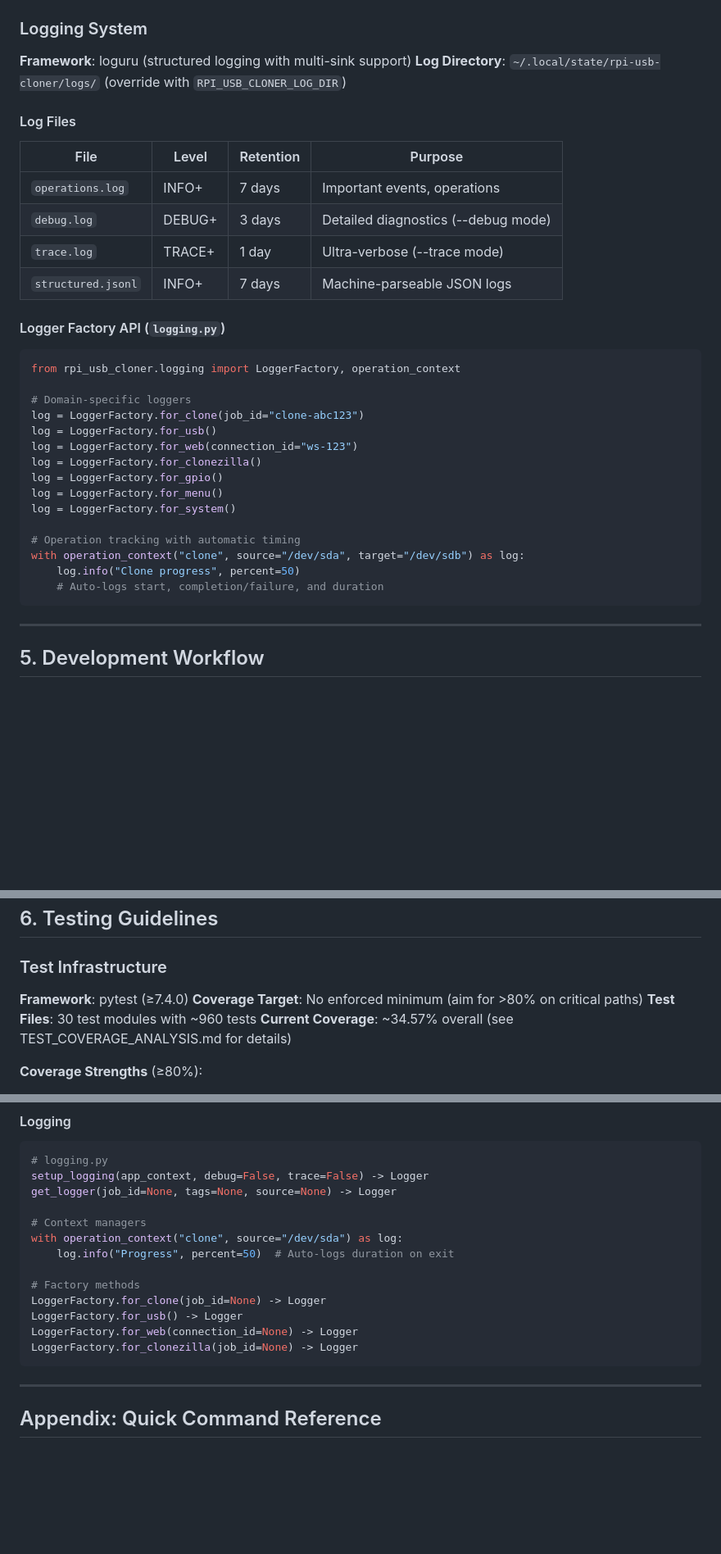
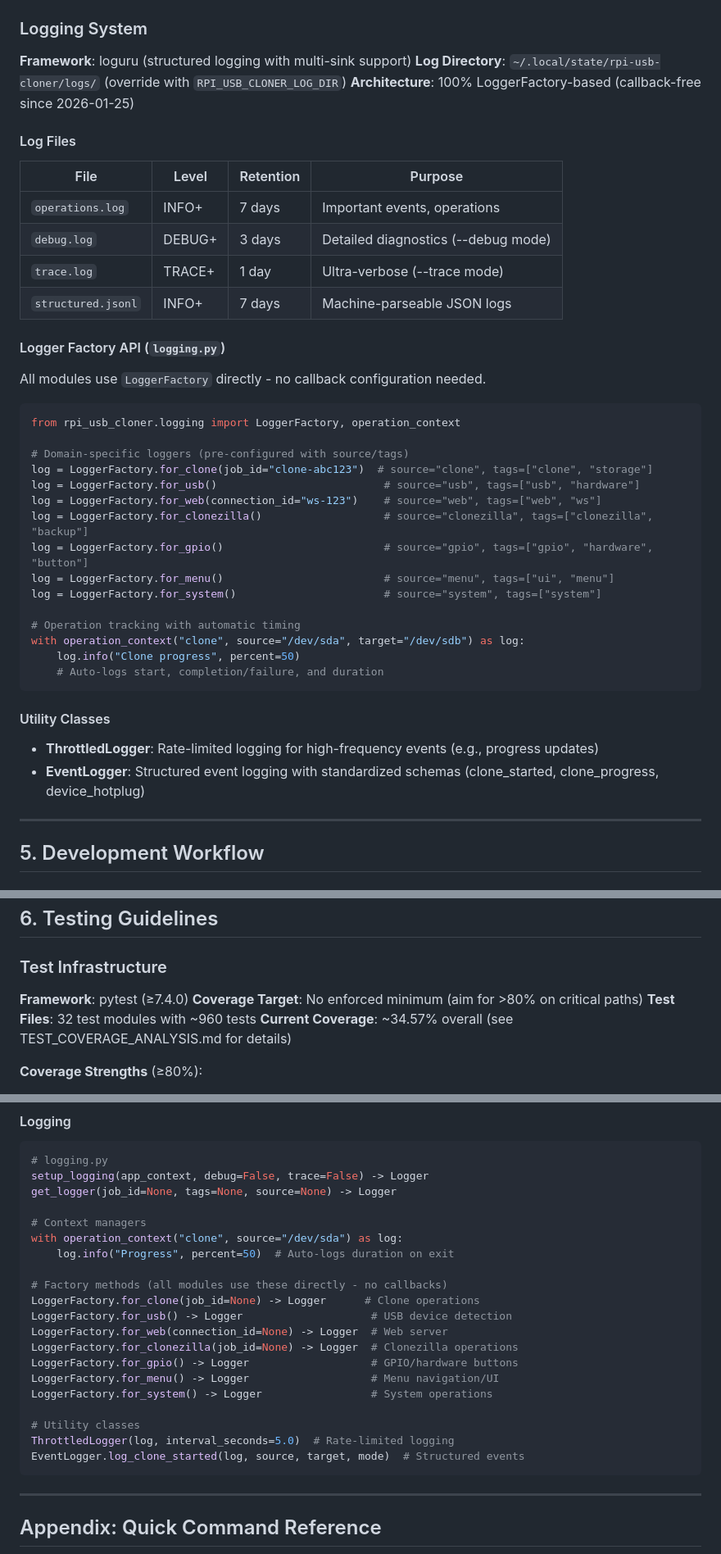
Before and after one commit to 2wenty2wo/Rpi-USB-Cloner, a Markdown page: CLAUDE.md, 3 parts joined by grey strips. Shown at 82% size. Drawn GitHub-style; blank space fills up the shorter version.

Commit message:
Update CLAUDE.md to reflect the latest changes, including the last updated date, test suite expansion from 30 to 32 test files, and enhancements to the logging system with a complete migration to LoggerFactory. Added new utility classes for throttled and event logging.

````diff
--- a/CLAUDE.md
+++ b/CLAUDE.md
@@ -471,6 +471,7 @@ save_settings()
 
 **Framework**: loguru (structured logging with multi-sink support)
 **Log Directory**: `~/.local/state/rpi-usb-cloner/logs/` (override with `RPI_USB_CLONER_LOG_DIR`)
+**Architecture**: 100% LoggerFactory-based (callback-free since 2026-01-25)
 
 #### Log Files
 | File | Level | Retention | Purpose |
@@ -481,23 +482,29 @@ save_settings()
 | `structured.jsonl` | INFO+ | 7 days | Machine-parseable JSON logs |
 
 #### Logger Factory API (`logging.py`)
+All modules use `LoggerFactory` directly - no callback configuration needed.
+
 ```python
 from rpi_usb_cloner.logging import LoggerFactory, operation_context
 
-# Domain-specific loggers
-log = LoggerFactory.for_clone(job_id="clone-abc123")
-log = LoggerFactory.for_usb()
-log = LoggerFactory.for_web(connection_id="ws-123")
-log = LoggerFactory.for_clonezilla()
-log = LoggerFactory.for_gpio()
-log = LoggerFactory.for_menu()
-log = LoggerFactory.for_system()
+# Domain-specific loggers (pre-configured with source/tags)
+log = LoggerFactory.for_clone(job_id="clone-abc123")  # source="clone", tags=["clone", "storage"]
+log = LoggerFactory.for_usb()                          # source="usb", tags=["usb", "hardware"]
+log = LoggerFactory.for_web(connection_id="ws-123")    # source="web", tags=["web", "ws"]
+log = LoggerFactory.for_clonezilla()                   # source="clonezilla", tags=["clonezilla", "backup"]
+log = LoggerFactory.for_gpio()                         # source="gpio", tags=["gpio", "hardware", "button"]
+log = LoggerFactory.for_menu()                         # source="menu", tags=["ui", "menu"]
+log = LoggerFactory.for_system()                       # source="system", tags=["system"]
 
 # Operation tracking with automatic timing
 with operation_context("clone", source="/dev/sda", target="/dev/sdb") as log:
     log.info("Clone progress", percent=50)
     # Auto-logs start, completion/failure, and duration
 ```
+
+#### Utility Classes
+- **ThrottledLogger**: Rate-limited logging for high-frequency events (e.g., progress updates)
+- **EventLogger**: Structured event logging with standardized schemas (clone_started, clone_progress, device_hotplug)
 
 ---
 
@@ -652,7 +659,7 @@ Fixes #456
 
 **Framework**: pytest (≥7.4.0)
 **Coverage Target**: No enforced minimum (aim for >80% on critical paths)
-**Test Files**: 30 test modules with ~960 tests
+**Test Files**: 32 test modules with ~960 tests
 **Current Coverage**: ~34.57% overall (see TEST_COVERAGE_ANALYSIS.md for details)
 
 **Coverage Strengths** (≥80%):
@@ -1692,11 +1716,18 @@ get_logger(job_id=None, tags=None, source=None) -> Logger
 with operation_context("clone", source="/dev/sda") as log:
     log.info("Progress", percent=50)  # Auto-logs duration on exit
 
-# Factory methods
-LoggerFactory.for_clone(job_id=None) -> Logger
-LoggerFactory.for_usb() -> Logger
-LoggerFactory.for_web(connection_id=None) -> Logger
-LoggerFactory.for_clonezilla(job_id=None) -> Logger
+# Factory methods (all modules use these directly - no callbacks)
+LoggerFactory.for_clone(job_id=None) -> Logger      # Clone operations
+LoggerFactory.for_usb() -> Logger                    # USB device detection
+LoggerFactory.for_web(connection_id=None) -> Logger  # Web server
+LoggerFactory.for_clonezilla(job_id=None) -> Logger  # Clonezilla operations
+LoggerFactory.for_gpio() -> Logger                   # GPIO/hardware buttons
+LoggerFactory.for_menu() -> Logger                   # Menu navigation/UI
+LoggerFactory.for_system() -> Logger                 # System operations
+
+# Utility classes
+ThrottledLogger(log, interval_seconds=5.0)  # Rate-limited logging
+EventLogger.log_clone_started(log, source, target, mode)  # Structured events
 ```
 
 ---
````
Also changed, not shown: other parts of CLAUDE.md (+21 -4 lines).
